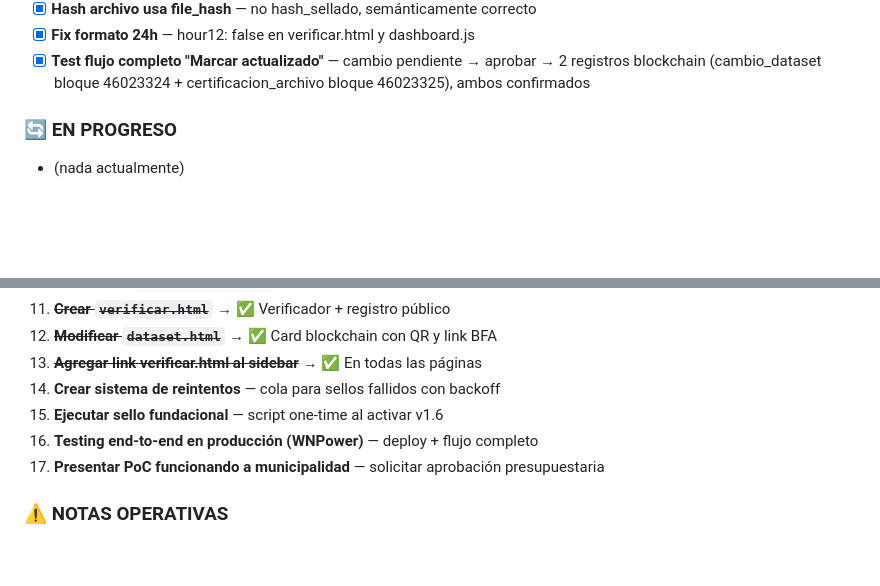
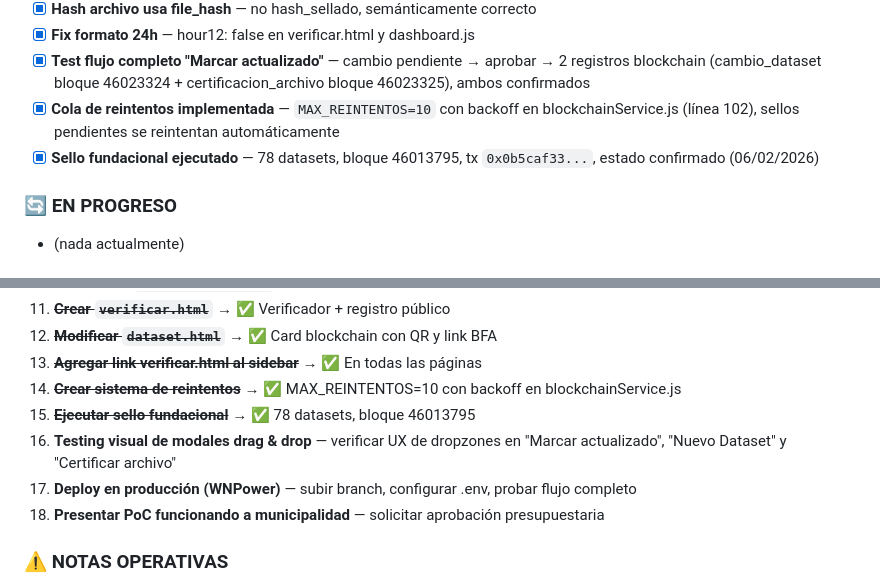
Before and after one commit to datospublicosmcr/rpad, a Markdown page: RPAD_BFA_Resumen_Proyecto.md, 2 parts joined by grey strips. Rendered like a GitHub page; blank space fills up the shorter version.

Commit message:
docs: corregir pendientes — reintentos y sello fundacional ya completados
Cola de reintentos (MAX_REINTENTOS=10 con backoff) ya implementada en
blockchainService.js. Sello fundacional ya ejecutado: 78 datasets,
bloque 46013795. Pendientes reales: testing visual modales, deploy
producción, presentar PoC.

Co-Authored-By: Claude Opus 4.6 <noreply@anthropic.com>

```diff
--- a/RPAD_BFA_Resumen_Proyecto.md
+++ b/RPAD_BFA_Resumen_Proyecto.md
@@ -923,6 +923,8 @@ BFA_GAS_LIMIT=2000000
 - [x] **Hash archivo usa file_hash** — no hash_sellado, semánticamente correcto
 - [x] **Fix formato 24h** — hour12: false en verificar.html y dashboard.js
 - [x] **Test flujo completo "Marcar actualizado"** — cambio pendiente → aprobar → 2 registros blockchain (cambio_dataset bloque 46023324 + certificacion_archivo bloque 46023325), ambos confirmados
+- [x] **Cola de reintentos implementada** — `MAX_REINTENTOS=10` con backoff en blockchainService.js (línea 102), sellos pendientes se reintentan automáticamente
+- [x] **Sello fundacional ejecutado** — 78 datasets, bloque 46013795, tx `0x0b5caf33...`, estado confirmado (06/02/2026)
 
 ### 🔄 EN PROGRESO
 - (nada actualmente)
@@ -941,10 +943,11 @@ BFA_GAS_LIMIT=2000000
 11. ~~**Crear `verificar.html`**~~ → ✅ Verificador + registro público
 12. ~~**Modificar `dataset.html`**~~ → ✅ Card blockchain con QR y link BFA
 13. ~~**Agregar link verificar.html al sidebar**~~ → ✅ En todas las páginas
-14. **Crear sistema de reintentos** — cola para sellos fallidos con backoff
-15. **Ejecutar sello fundacional** — script one-time al activar v1.6
-16. **Testing end-to-end en producción (WNPower)** — deploy + flujo completo
-17. **Presentar PoC funcionando a municipalidad** — solicitar aprobación presupuestaria
+14. ~~**Crear sistema de reintentos**~~ → ✅ MAX_REINTENTOS=10 con backoff en blockchainService.js
+15. ~~**Ejecutar sello fundacional**~~ → ✅ 78 datasets, bloque 46013795
+16. **Testing visual de modales drag & drop** — verificar UX de dropzones en "Marcar actualizado", "Nuevo Dataset" y "Certificar archivo"
+17. **Deploy en producción (WNPower)** — subir branch, configurar .env, probar flujo completo
+18. **Presentar PoC funcionando a municipalidad** — solicitar aprobación presupuestaria
 
 ### ⚠️ NOTAS OPERATIVAS
 - El nodo propio se reinicia automáticamente si se cae (Docker restart policy)
```
